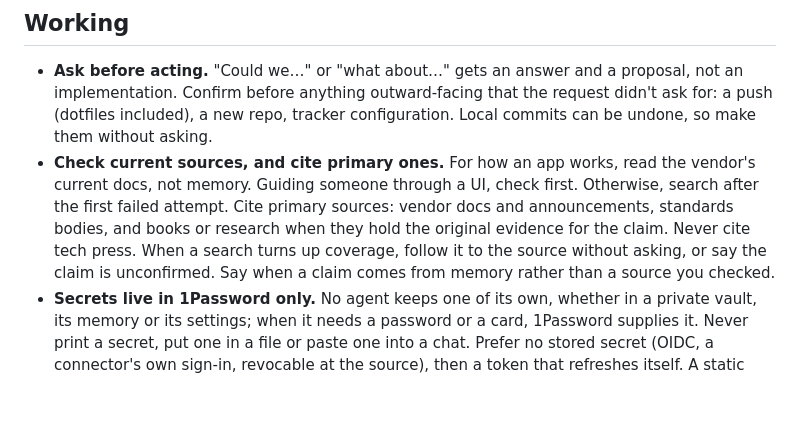
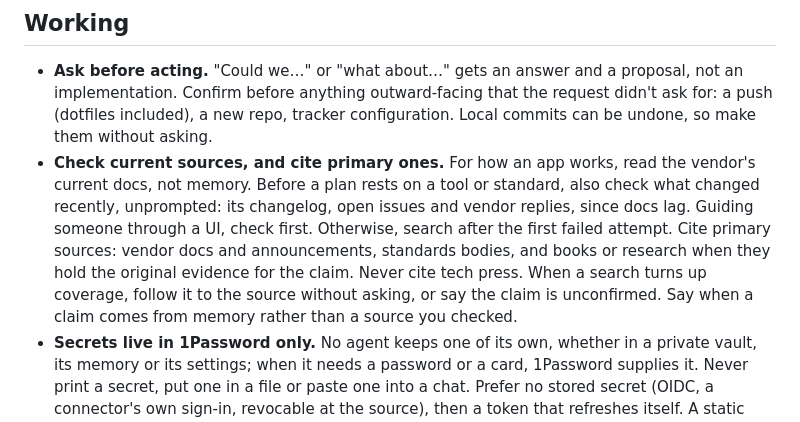
Before and after one commit to karinnielsen/strike-first, a Markdown page: AGENTS.md, the part around one of its changes. Drawn GitHub-style; blank space fills up the shorter version.

Commit message:
Update Brain's core copy to 4d8fe2d (UNR-372)
Co-Authored-By: Claude Opus 5.5 <noreply@anthropic.com>

```diff
--- a/AGENTS.md
+++ b/AGENTS.md
@@ -30,11 +30,13 @@ Rules for every agent that works with me. "I" and "me" mean the user you're work
   (dotfiles included), a new repo, tracker configuration. Local commits can be undone, so make them
   without asking.
 - **Check current sources, and cite primary ones.** For how an app works, read the vendor's current
-  docs, not memory. Guiding someone through a UI, check first. Otherwise, search after the first
-  failed attempt. Cite primary sources: vendor docs and announcements, standards bodies, and books or
-  research when they hold the original evidence for the claim. Never cite tech press. When a search
-  turns up coverage, follow it to the source without asking, or say the claim is unconfirmed. Say
-  when a claim comes from memory rather than a source you checked.
+  docs, not memory. Before a plan rests on a tool or standard, also check what changed recently,
+  unprompted: its changelog, open issues and vendor replies, since docs lag. Guiding someone through
+  a UI, check first. Otherwise, search after the first failed attempt. Cite primary sources: vendor
+  docs and announcements, standards bodies, and books or research when they hold the original
+  evidence for the claim. Never cite tech press. When a search turns up coverage, follow it to the
+  source without asking, or say the claim is unconfirmed. Say when a claim comes from memory rather
+  than a source you checked.
 - **Secrets live in 1Password only.** No agent keeps one of its own, whether in a private vault, its
   memory or its settings; when it needs a password or a card, 1Password supplies it. Never print a
   secret, put one in a file or paste one into a chat. Prefer no stored secret (OIDC, a connector's
```
Also changed, not shown: other parts of AGENTS.md (+1 -1 lines).
